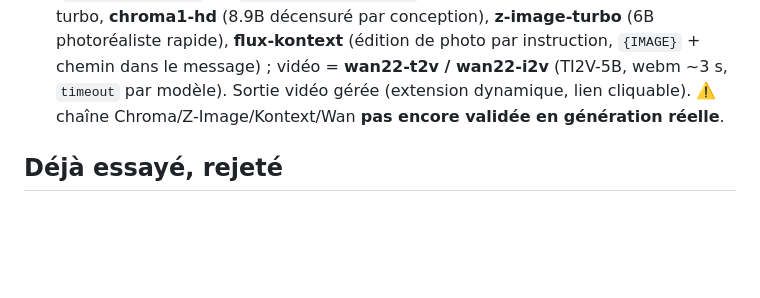
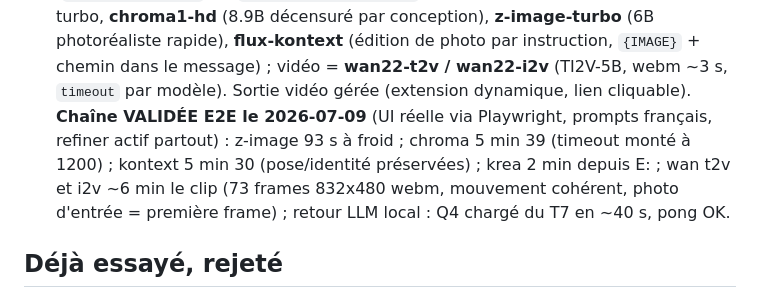
Before and after one commit to Tough-Respawn/loom, a Markdown page: ETAT_PROJET.md, the part around the change. GitHub-like rendering; blank space fills up the shorter version.

Commit message:
docs(etat): chaine multimedia validee E2E (6 modeles + retour LLM, chiffres)

```diff
--- a/ETAT_PROJET.md
+++ b/ETAT_PROJET.md
@@ -140,7 +140,11 @@ Voir [README.md](README.md) pour le pitch et le démarrage.
   photoréaliste rapide), **flux-kontext** (édition de photo par instruction, `{IMAGE}` +
   chemin dans le message) ; vidéo = **wan22-t2v / wan22-i2v** (TI2V-5B, webm ~3 s,
   `timeout` par modèle). Sortie vidéo gérée (extension dynamique, lien cliquable).
-  ⚠️ chaîne Chroma/Z-Image/Kontext/Wan **pas encore validée en génération réelle**.
+  **Chaîne VALIDÉE E2E le 2026-07-09** (UI réelle via Playwright, prompts français,
+  refiner actif partout) : z-image 93 s à froid ; chroma 5 min 39 (timeout monté à
+  1200) ; kontext 5 min 30 (pose/identité préservées) ; krea 2 min depuis E: ; wan
+  t2v et i2v ~6 min le clip (73 frames 832x480 webm, mouvement cohérent, photo
+  d'entrée = première frame) ; retour LLM local : Q4 chargé du T7 en ~40 s, pong OK.
 
 ## Déjà essayé, rejeté
 Décisions négatives **mesurées dans ce projet**. Toute piste qui recoupe une de ces lignes doit
```
